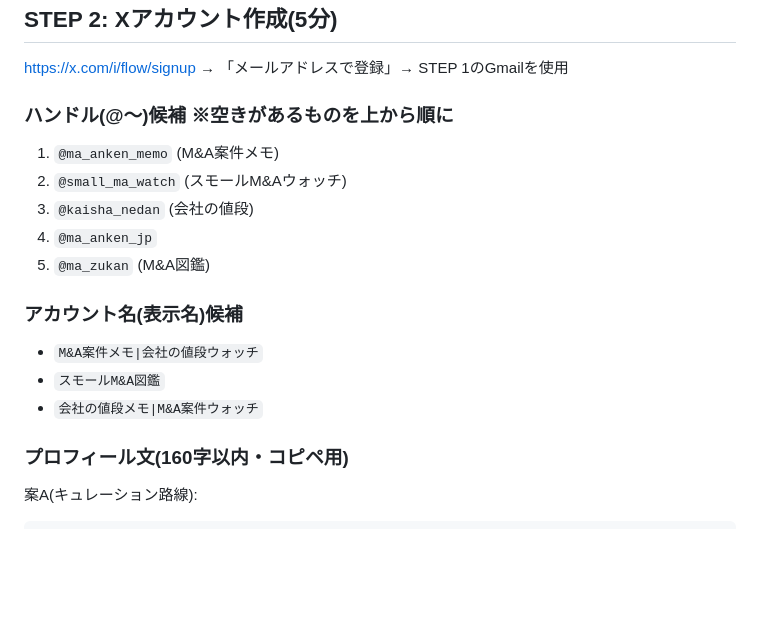
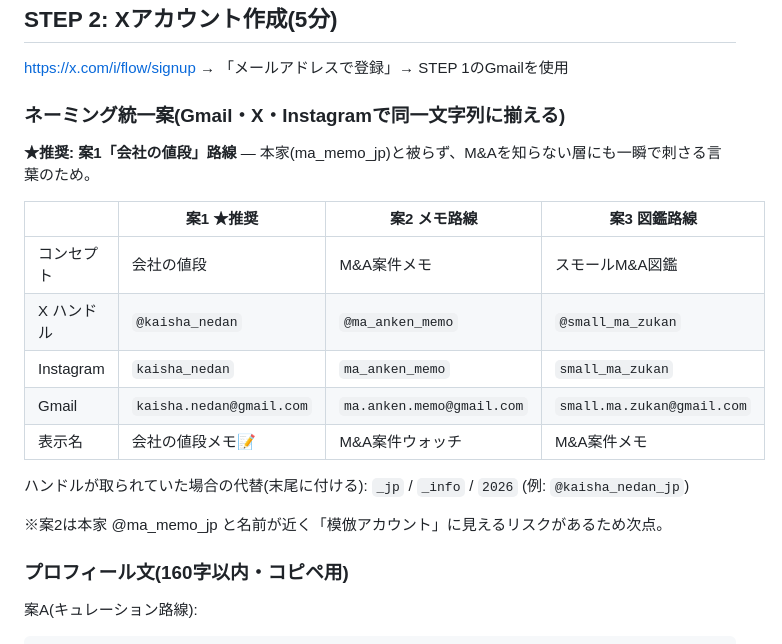
Before and after one commit to st01ohn03-coder/simple-alarm, a Markdown page: docs/ma-x-account-setup-kit.md, the part around the change. Drawn GitHub-style; blank space fills up the shorter version.

Commit message:
ネーミング統一案を3案に整理(Gmail/X/Instagram同一文字列・推奨案付き)
Co-Authored-By: Claude Fable 5 <noreply@anthropic.com>
Claude-Session: https://claude.ai/code/session_01CZq8X4kjaQW5xxykzRkvgo

```diff
--- a/docs/ma-x-account-setup-kit.md
+++ b/docs/ma-x-account-setup-kit.md
@@ -26,19 +26,22 @@ https://accounts.google.com/signup
 
 https://x.com/i/flow/signup → 「メールアドレスで登録」→ STEP 1のGmailを使用
 
-### ハンドル(@〜)候補 ※空きがあるものを上から順に
+### ネーミング統一案(Gmail・X・Instagramで同一文字列に揃える)
 
-1. `@ma_anken_memo` (M&A案件メモ)
-2. `@small_ma_watch` (スモールM&Aウォッチ)
-3. `@kaisha_nedan` (会社の値段)
-4. `@ma_anken_jp`
-5. `@ma_zukan` (M&A図鑑)
+**★推奨: 案1「会社の値段」路線** — 本家(ma_memo_jp)と被らず、M&Aを知らない層にも一瞬で刺さる言葉のため。
 
-### アカウント名(表示名)候補
+| | 案1 ★推奨 | 案2 メモ路線 | 案3 図鑑路線 |
+|---|---|---|---|
+| コンセプト | 会社の値段 | M&A案件メモ | スモールM&A図鑑 |
+| X ハンドル | `@kaisha_nedan` | `@ma_anken_memo` | `@small_ma_zukan` |
+| Instagram | `kaisha_nedan` | `ma_anken_memo` | `small_ma_zukan` |
+| Gmail | `kaisha.nedan@gmail.com` | `ma.anken.memo@gmail.com` | `small.ma.zukan@gmail.com` |
+| 表示名 | 会社の値段メモ📝|M&A案件ウォッチ | M&A案件メモ|売り買い案件ウォッチ | スモールM&A図鑑|買える会社カタログ |
 
-- `M&A案件メモ|会社の値段ウォッチ`
-- `スモールM&A図鑑`
-- `会社の値段メモ|M&A案件ウォッチ`
+ハンドルが取られていた場合の代替(末尾に付ける): `_jp` / `_info` / `2026`
+(例: `@kaisha_nedan_jp`)
+
+※案2は本家 @ma_memo_jp と名前が近く「模倣アカウント」に見えるリスクがあるため次点。
 
 ### プロフィール文(160字以内・コピペ用)
 
```
